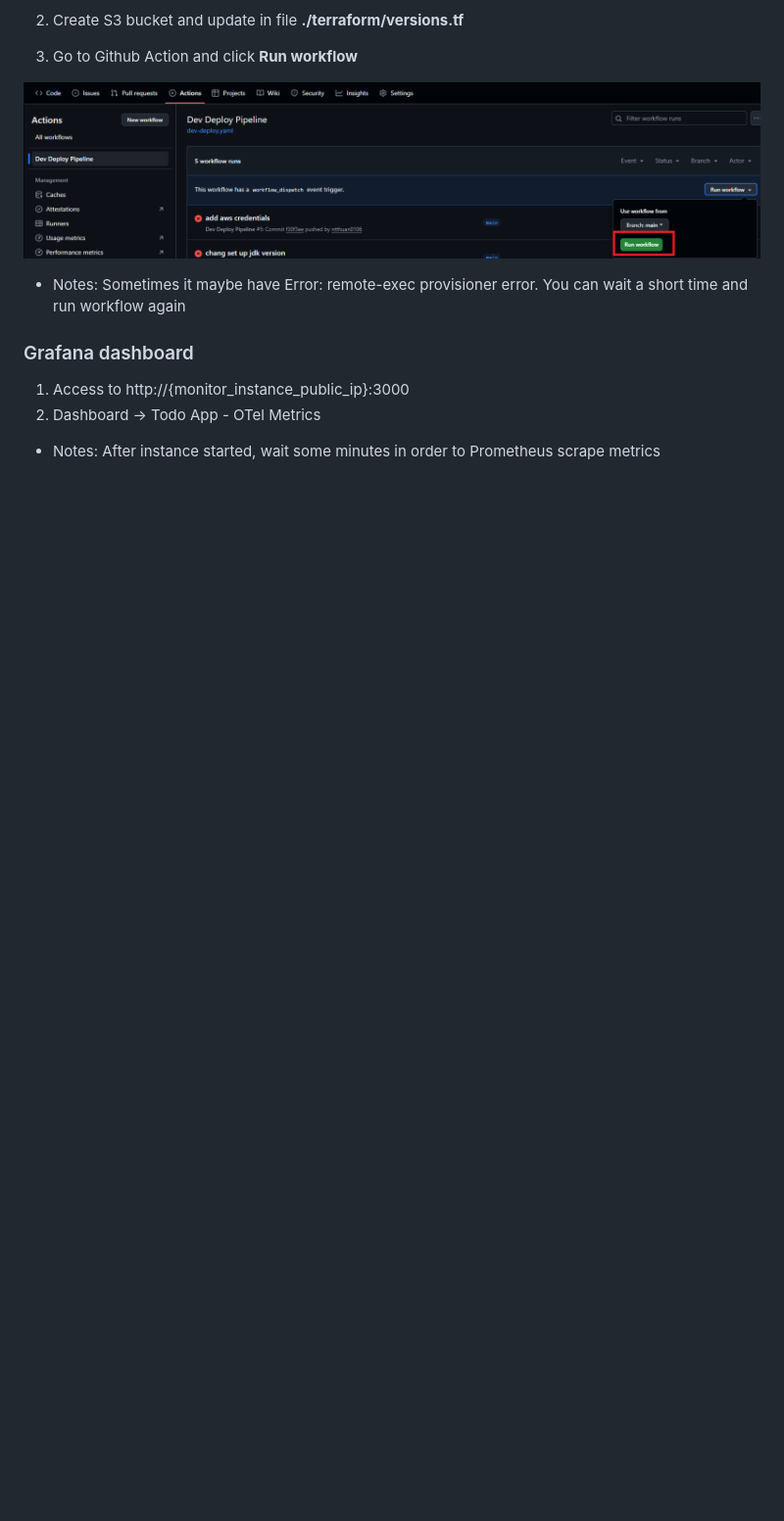
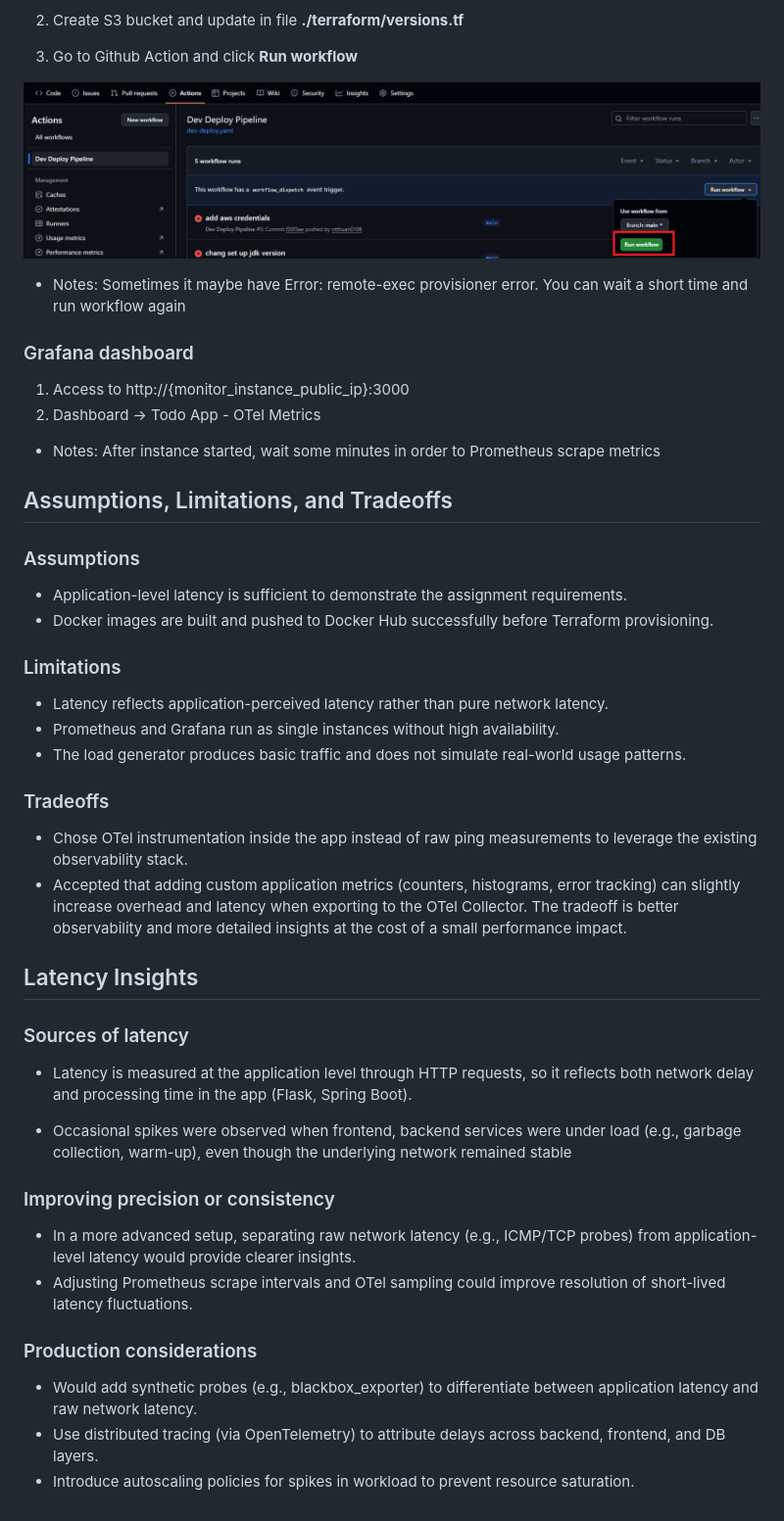
Before and after one commit to ntthuan0106/calanda, a Markdown page: README.md, the part around the change. Shown at 98% size. Drawn GitHub-style; blank space fills up the shorter version.

```diff
--- a/README.md
+++ b/README.md
@@ -94,3 +94,40 @@ terraform -chdir=${TF_WORKING_DIR} apply -auto-approve
 2. Dashboard -> Todo App - OTel Metrics
 
 - Notes: After instance started, wait some minutes in order to Prometheus scrape metrics
+
+## Assumptions, Limitations, and Tradeoffs
+
+### Assumptions
+
+- Application-level latency is sufficient to demonstrate the assignment requirements.
+- Docker images are built and pushed to Docker Hub successfully before Terraform provisioning.
+
+### Limitations
+
+- Latency reflects application-perceived latency rather than pure network latency.
+- Prometheus and Grafana run as single instances without high availability.
+- The load generator produces basic traffic and does not simulate real-world usage patterns.
+
+### Tradeoffs
+
+- Chose OTel instrumentation inside the app instead of raw ping measurements to leverage the existing observability stack.
+- Accepted that adding custom application metrics (counters, histograms, error tracking) can slightly increase overhead and latency when exporting to the OTel Collector. The tradeoff is better observability and more detailed insights at the cost of a small performance impact.
+
+## Latency Insights
+
+### Sources of latency
+
+- Latency is measured at the application level through HTTP requests, so it reflects both network delay and processing time in the app (Flask, Spring Boot).
+
+- Occasional spikes were observed when frontend, backend services were under load (e.g., garbage collection, warm-up), even though the underlying network remained stable
+
+### Improving precision or consistency
+
+- In a more advanced setup, separating raw network latency (e.g., ICMP/TCP probes) from application-level latency would provide clearer insights.
+- Adjusting Prometheus scrape intervals and OTel sampling could improve resolution of short-lived latency fluctuations.
+
+### Production considerations
+
+- Would add synthetic probes (e.g., blackbox_exporter) to differentiate between application latency and raw network latency.
+- Use distributed tracing (via OpenTelemetry) to attribute delays across backend, frontend, and DB layers.
+- Introduce autoscaling policies for spikes in workload to prevent resource saturation.
```
